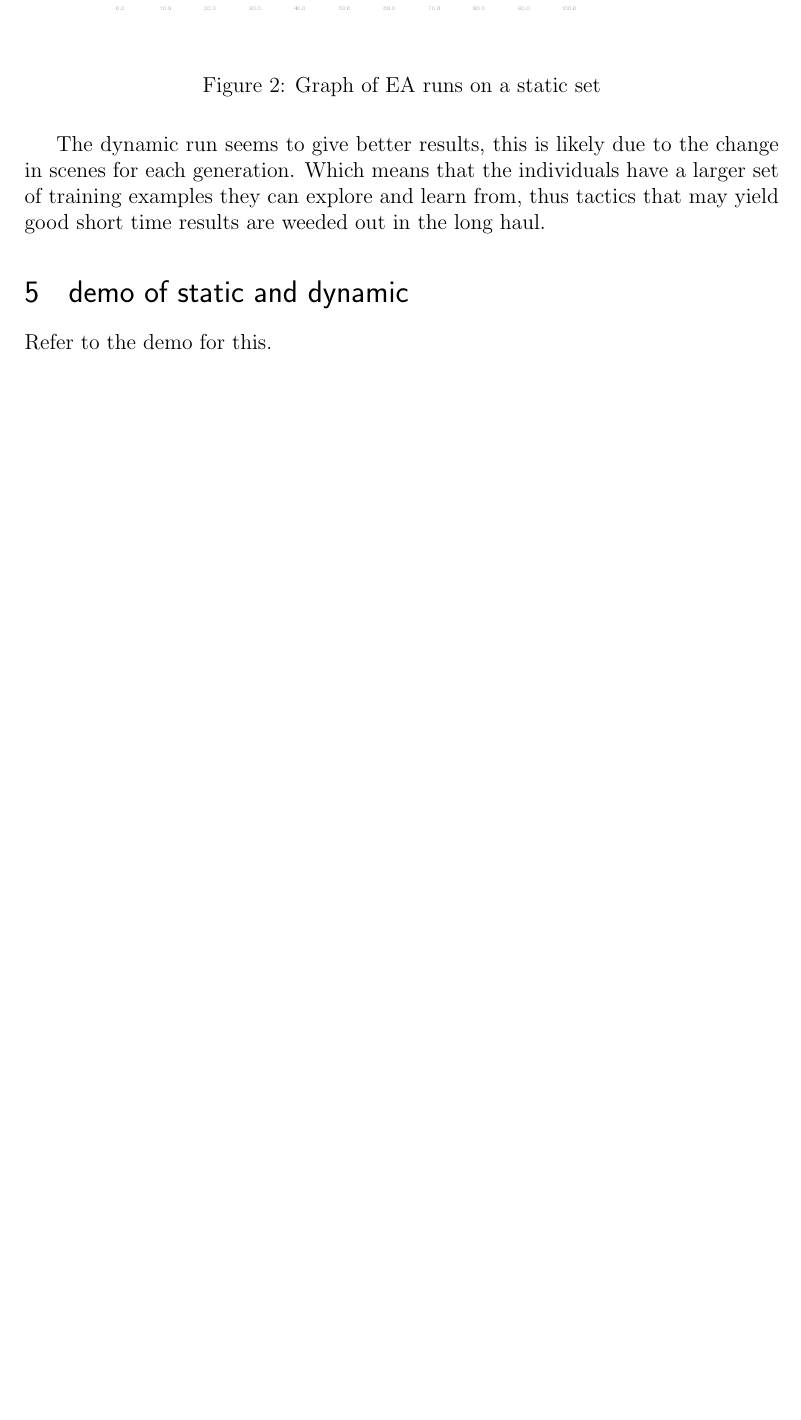
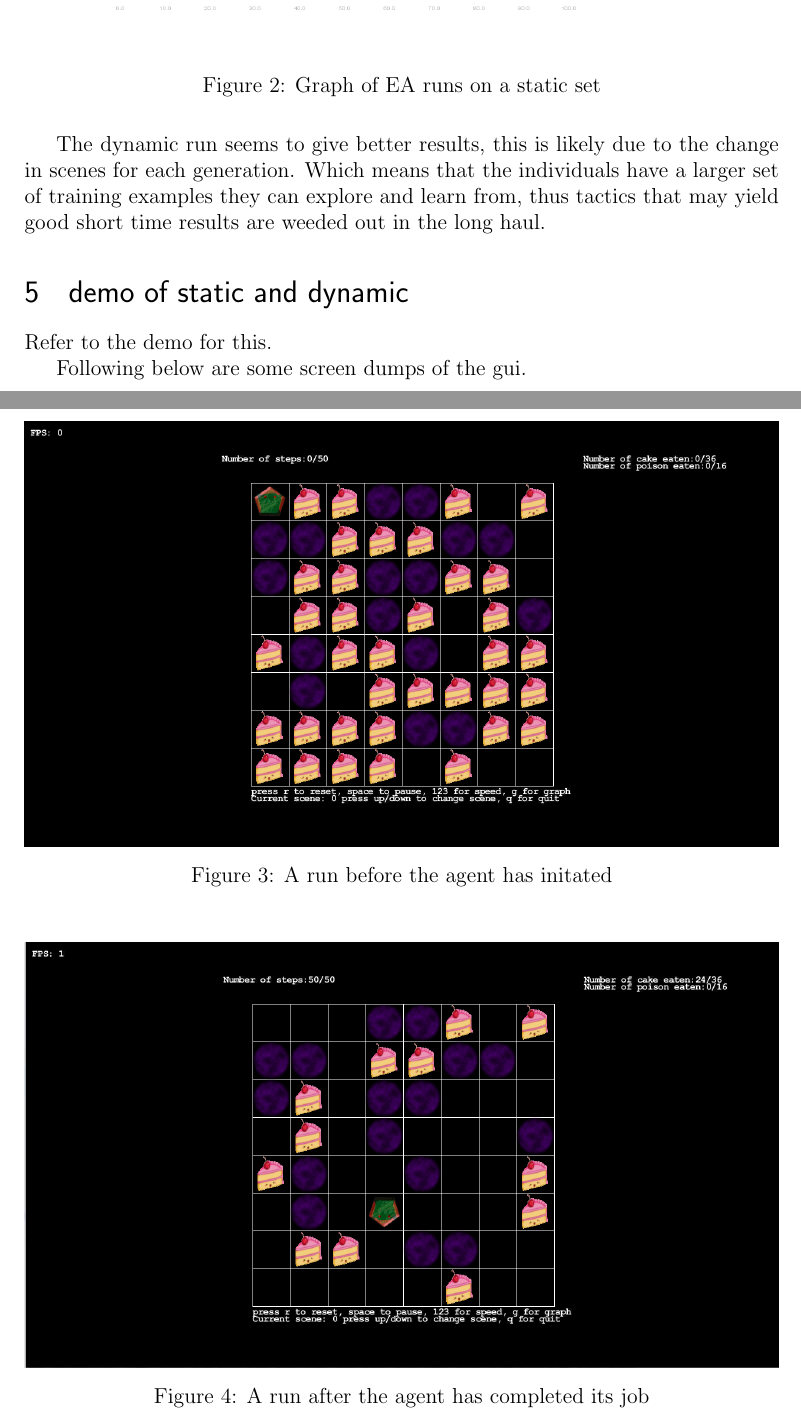
Before and after one commit to hdlam91/IT3708-subsym, a LaTeX problem sheet (report/assignment3_flatland.tex): part of page 5 of 5 before the commit and two parts of pages 5 and 6 of 6 after it, the two joined at a grey line, cut so that both start at the same text, the shorter picture padded with empty space. Compiled offline with pdfLaTeX.

```diff
--- a/report/assignment3_flatland.tex
+++ b/report/assignment3_flatland.tex
@@ -152,4 +152,13 @@
 \section{demo of static and dynamic}
 Refer to the demo for this.
 
+Following below are some screen dumps of the gui.
+\begin{figure}[H]
+\includegraphics[width=\linewidth]{flatland_dump}
+\caption{A run before the agent has initated}
+\end{figure}
+\begin{figure}[H]
+\includegraphics[width=\linewidth]{flatland_dump_complete}
+\caption{A run after the agent has completed its job}
+\end{figure}
 \end{document}
```
Also changed, not shown: 1 other file.
